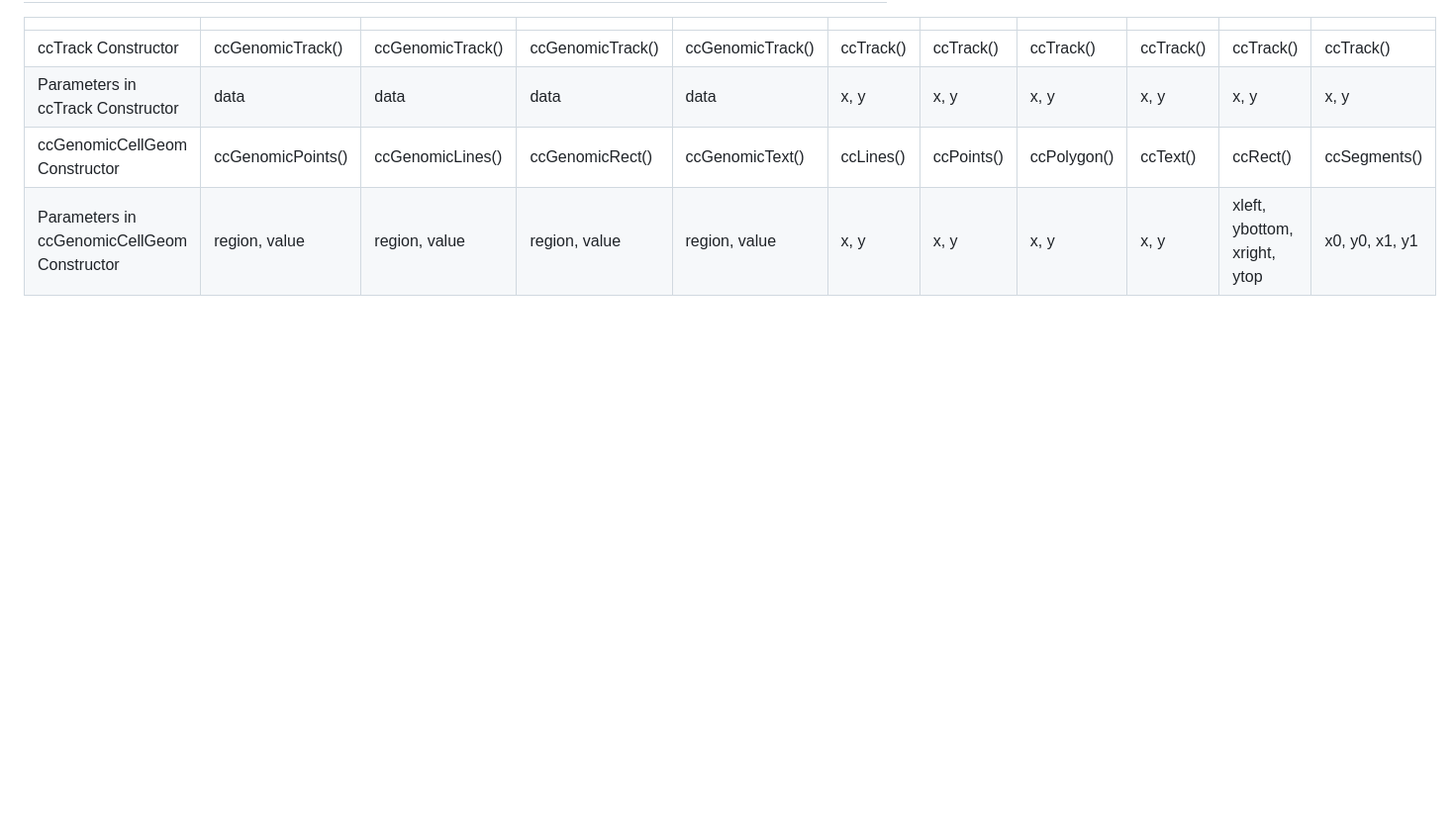
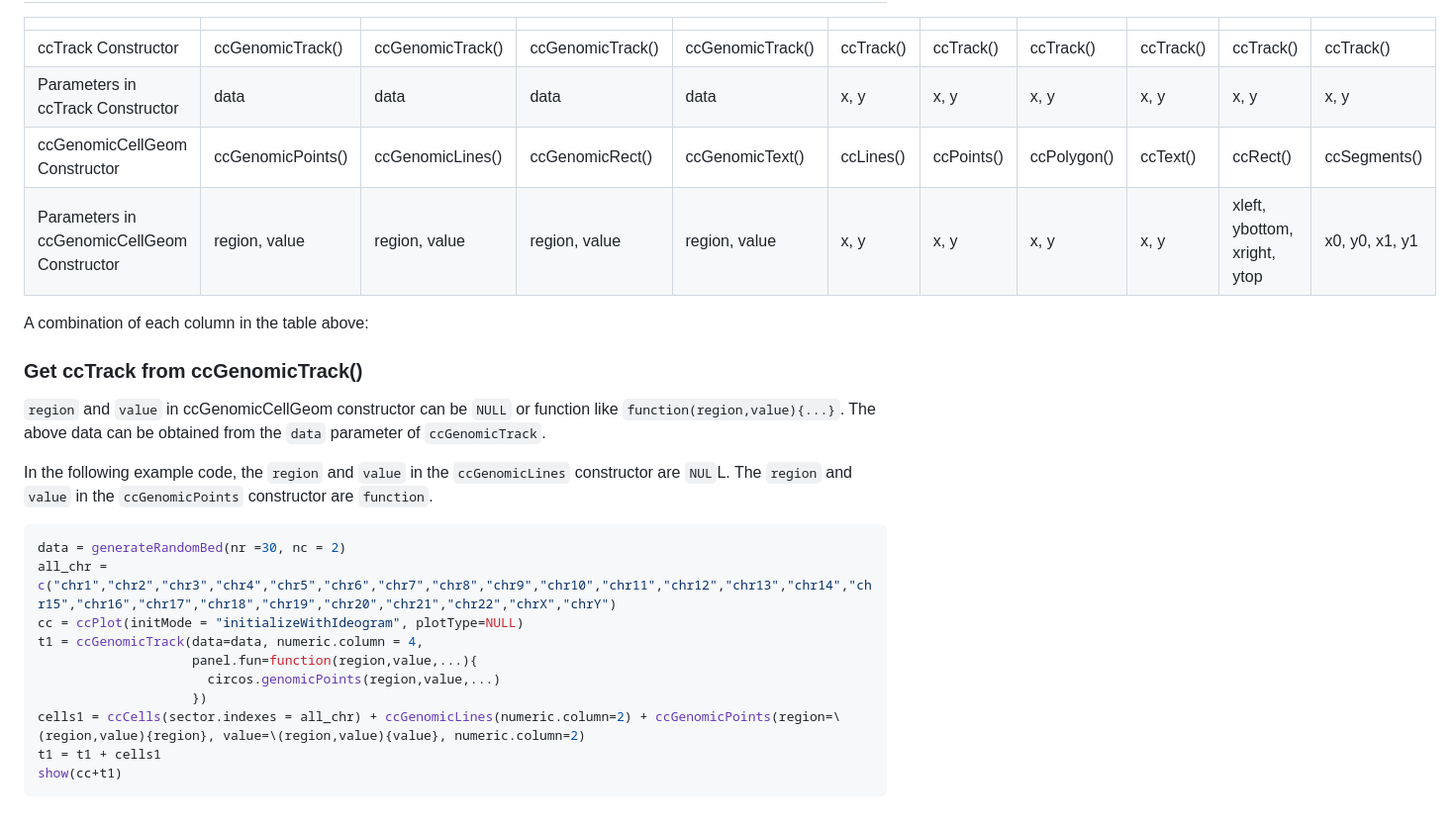
Before and after one commit to TianzeLab/circlizePlus, a Markdown page: README.md, the part around the change. Shown at 99% size. Rendered like a GitHub page; blank space fills up the shorter version.

````diff
--- a/README.md
+++ b/README.md
@@ -31,3 +31,21 @@ ccCell(contain n ccCellGeoms) + 𝑐𝑐𝐶𝑒𝑙𝑙𝐺𝑒𝑜𝑚 = 𝑐
 | Parameters in ccTrack  Constructor          | data              | data             | data             | data             | x, y      | x, y       | x, y        | x, y      | x, y                         | x, y           |
 | ccGenomicCellGeom Constructor               | ccGenomicPoints() | ccGenomicLines() | ccGenomicRect()  | ccGenomicText()  | ccLines() | ccPoints() | ccPolygon() | ccText()  | ccRect()                     | ccSegments()   |
 | Parameters in ccGenomicCellGeom Constructor | region, value     | region, value    | region, value    | region, value    | x, y      | x, y       | x, y        | x, y      | xleft, ybottom, xright, ytop | x0, y0, x1, y1 |
+
+A combination of each column in the table above:
+### Get ccTrack from ccGenomicTrack()
+`region` and `value` in ccGenomicCellGeom constructor can be `NULL` or function like `function(region,value){...}`. The above data can be obtained from the `data` parameter of `ccGenomicTrack`.
+
+In the following example code, the `region` and `value` in the `ccGenomicLines` constructor are `NUL`L. The `region` and `value` in the `ccGenomicPoints` constructor are `function`.
+```R
+data = generateRandomBed(nr =30, nc = 2)
+all_chr = c("chr1","chr2","chr3","chr4","chr5","chr6","chr7","chr8","chr9","chr10","chr11","chr12","chr13","chr14","chr15","chr16","chr17","chr18","chr19","chr20","chr21","chr22","chrX","chrY")
+cc = ccPlot(initMode = "initializeWithIdeogram", plotType=NULL)
+t1 = ccGenomicTrack(data=data, numeric.column = 4,
+                    panel.fun=function(region,value,...){
+                      circos.genomicPoints(region,value,...)
+                    })
+cells1 = ccCells(sector.indexes = all_chr) + ccGenomicLines(numeric.column=2) + ccGenomicPoints(region=\(region,value){region}, value=\(region,value){value}, numeric.column=2)
+t1 = t1 + cells1
+show(cc+t1)
+```
````
